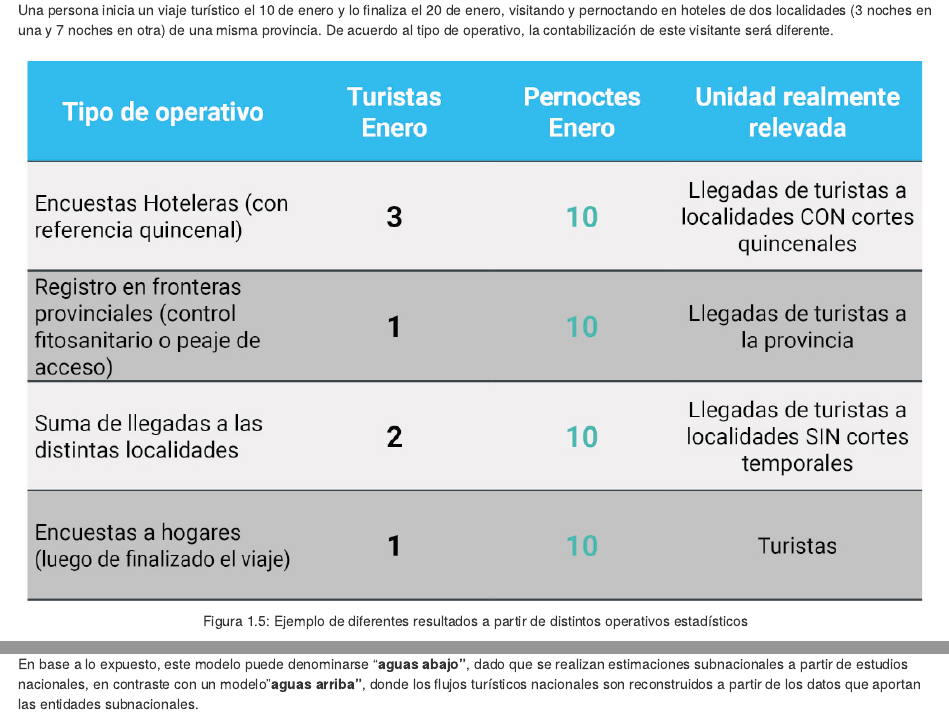
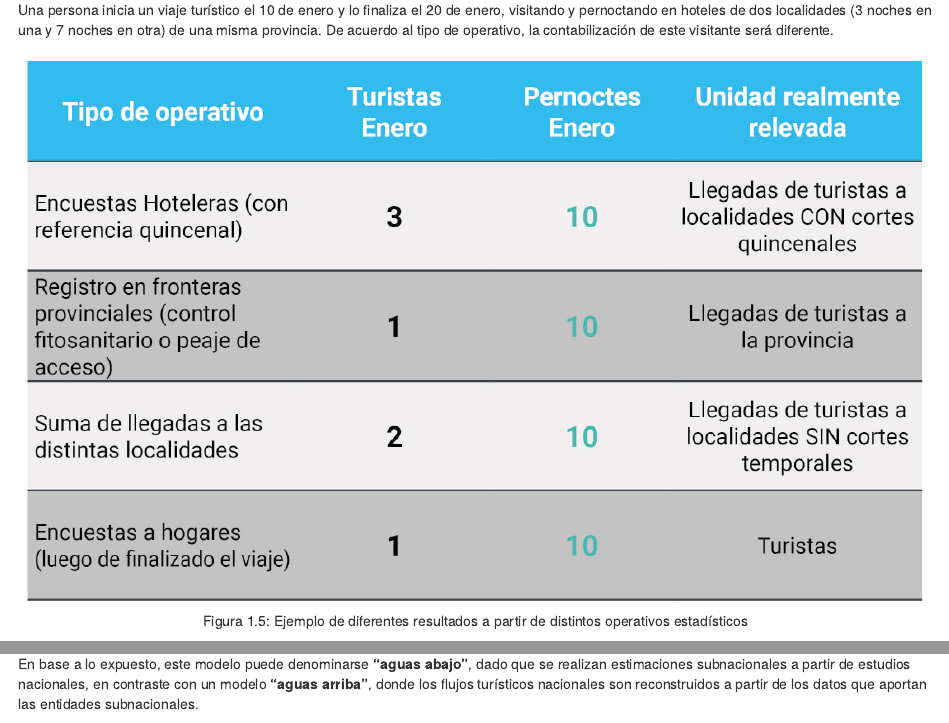
Before and after one commit to dnme-minturdep/DT1_medicion_turismo, an R Markdown document (01-flujo-turistico.Rmd): the page in a window 1100 px wide, from 7350 px down, and a second part further down, joined at a grey line. Rendered offline with R 4.5, knitr and Pandoc, with nearby package versions; the code chunks are not run, so their results and figures are left out; drawn as R Markdown's standard HTML page in place of the format the file asks for.

Commit message:
Update 01-flujo-turistico.Rmd
puse las " dentro de la negrita (tenia uno afuera y otro dentro)

```diff
--- a/01-flujo-turistico.Rmd
+++ b/01-flujo-turistico.Rmd
@@ -311,6 +311,6 @@ Debido a esta forma de indagación por el destino, plantea tres unidades princip
 
 Esta clasificación permite la reconstrucción del flujo turístico por forma de turismo para cada provincia, cuya suma, lógicamente, es superior al total nacional (y lo mismo sucede al considerar la suma de las llegadas a localidades de una provincia respecto al total de llegadas a esa provincia).
 
-En base a lo expuesto, este modelo puede denominarse "**aguas abajo"**, dado que se realizan estimaciones subnacionales a partir de estudios nacionales, en contraste con un modelo "**aguas arriba"**, donde los flujos turísticos nacionales son reconstruidos a partir de los datos que aportan las entidades subnacionales.
+En base a lo expuesto, este modelo puede denominarse **"aguas abajo"**, dado que se realizan estimaciones subnacionales a partir de estudios nacionales, en contraste con un modelo **"aguas arriba"**, donde los flujos turísticos nacionales son reconstruidos a partir de los datos que aportan las entidades subnacionales.
 
 Como se verá en el Capítulo 2, Argentina cuenta hoy con este tipo de operativos nacionales necesarios para dar cuenta del flujo turístico. No obstante, estos estudios no cuentan con representatividad a niveles provinciales.
```
